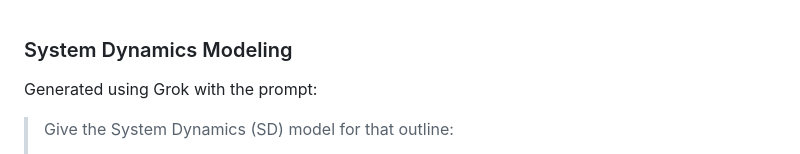
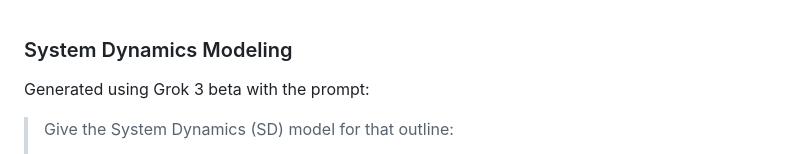
Before and after one commit to antononcube/SystemModeling, a Markdown page: Presentations/DataScienceStudyGroup-SouthFL-Meetup-March-2025/System-dynamics-modeling.md, the part around the change. Drawn GitHub-style.

```diff
--- a/Presentations/DataScienceStudyGroup-SouthFL-Meetup-March-2025/System-dynamics-modeling.md
+++ b/Presentations/DataScienceStudyGroup-SouthFL-Meetup-March-2025/System-dynamics-modeling.md
@@ -1,7 +1,7 @@
 
 ### System Dynamics Modeling
 
-Generated using Grok with the prompt:
+Generated using Grok 3 beta with the prompt:
 
 > Give the System Dynamics (SD) model for that outline:
 > - Clearly indicate what the stocks and what the rates
```
Also changed, not shown: Presentations/DataScienceStudyGroup-SouthFL-Meetup-March-2025/Modeling-Urban-Fires-and-Firefighting-Resources.md (+1 -1 lines).
